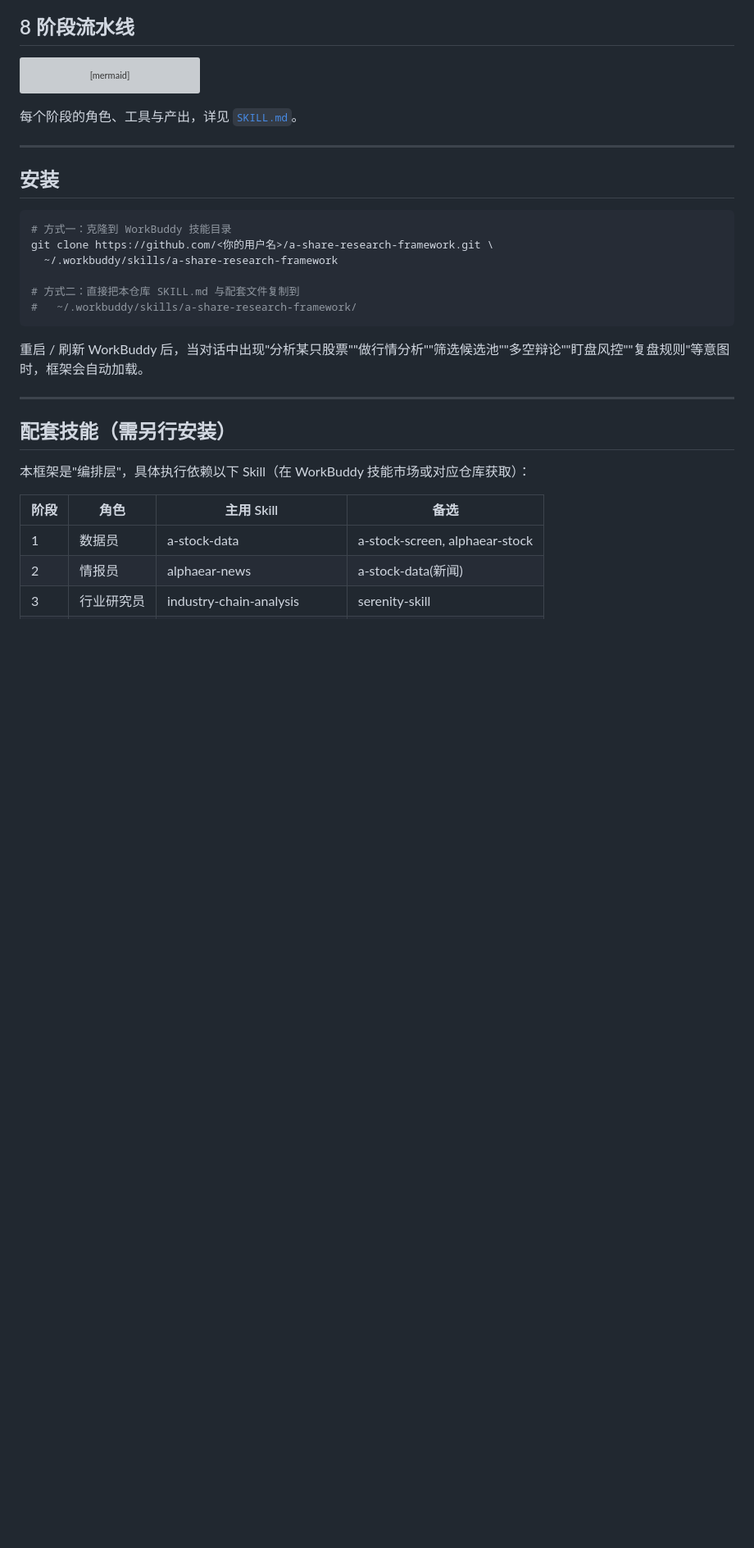
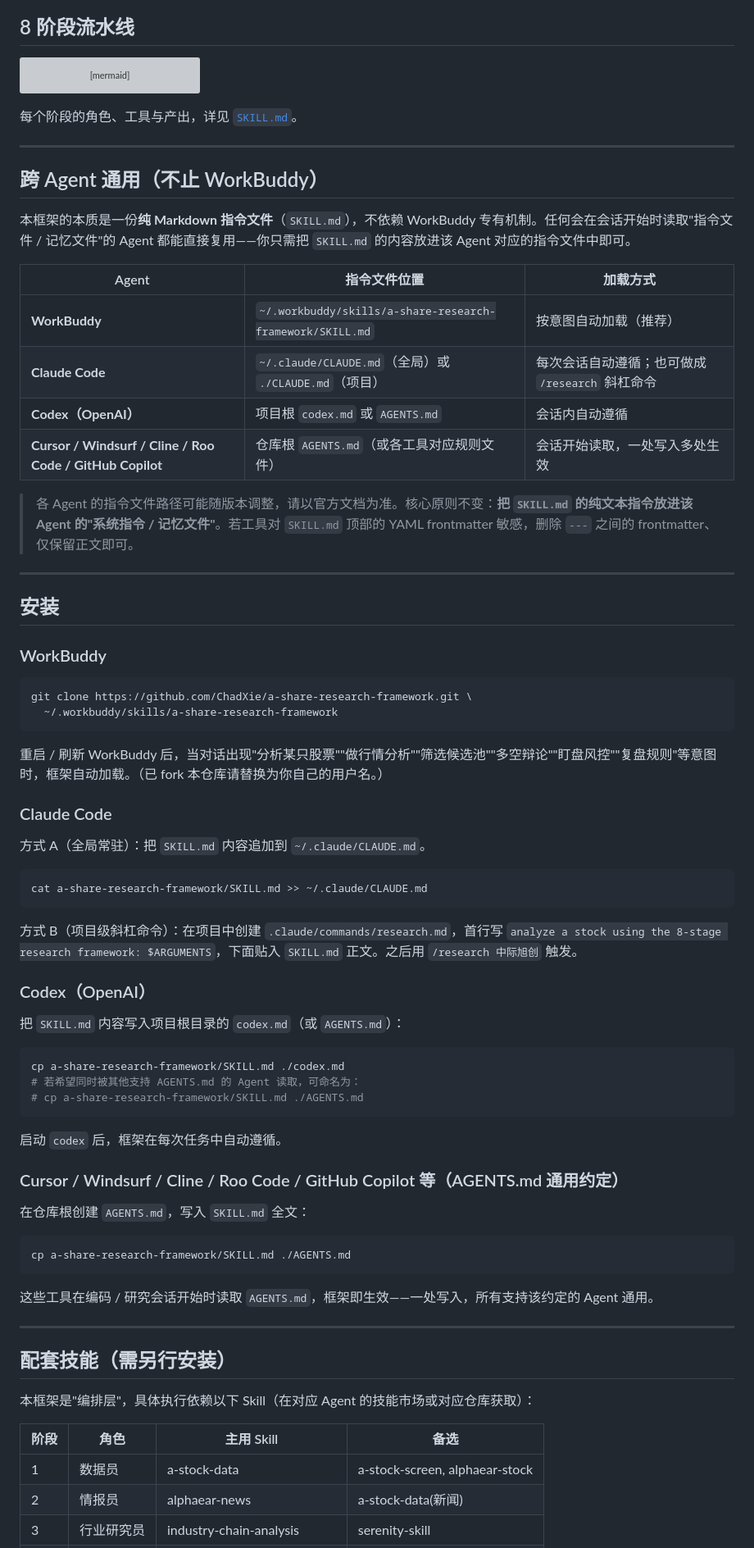
Before and after one commit to ChadXie/a-share-research-framework, a Markdown page: README.md, the part around one of its changes. Shown at 82% size. Drawn GitHub-style; blank space fills up the shorter version; grey boxes are pictures that could not be loaded.

Commit message:
docs: cross-agent install (WorkBuddy/Codex/Claude Code/Cursor/...)

````diff
--- a/README.md
+++ b/README.md
@@ -39,24 +41,58 @@ flowchart LR
 
 ---
 
+## 跨 Agent 通用（不止 WorkBuddy）
+
+本框架的本质是一份**纯 Markdown 指令文件**（`SKILL.md`），不依赖 WorkBuddy 专有机制。任何会在会话开始时读取"指令文件 / 记忆文件"的 Agent 都能直接复用——你只需把 `SKILL.md` 的内容放进该 Agent 对应的指令文件中即可。
+
+| Agent | 指令文件位置 | 加载方式 |
+|---|---|---|
+| **WorkBuddy** | `~/.workbuddy/skills/a-share-research-framework/SKILL.md` | 按意图自动加载（推荐） |
+| **Claude Code** | `~/.claude/CLAUDE.md`（全局）或 `./CLAUDE.md`（项目） | 每次会话自动遵循；也可做成 `/research` 斜杠命令 |
+| **Codex（OpenAI）** | 项目根 `codex.md` 或 `AGENTS.md` | 会话内自动遵循 |
+| **Cursor / Windsurf / Cline / Roo Code / GitHub Copilot** | 仓库根 `AGENTS.md`（或各工具对应规则文件） | 会话开始读取，一处写入多处生效 |
+
+> 各 Agent 的指令文件路径可能随版本调整，请以官方文档为准。核心原则不变：**把 `SKILL.md` 的纯文本指令放进该 Agent 的"系统指令 / 记忆文件"**。若工具对 `SKILL.md` 顶部的 YAML frontmatter 敏感，删除 `---` 之间的 frontmatter、仅保留正文即可。
+
+---
+
 ## 安装
 
+### WorkBuddy
 ```bash
-# 方式一：克隆到 WorkBuddy 技能目录
-git clone https://github.com/<你的用户名>/a-share-research-framework.git \
+git clone https://github.com/ChadXie/a-share-research-framework.git \
   ~/.workbuddy/skills/a-share-research-framework
+```
+重启 / 刷新 WorkBuddy 后，当对话出现"分析某只股票""做行情分析""筛选候选池""多空辩论""盯盘风控""复盘规则"等意图时，框架自动加载。（已 fork 本仓库请替换为你自己的用户名。）
 
-# 方式二：直接把本仓库 SKILL.md 与配套文件复制到
-#   ~/.workbuddy/skills/a-share-research-framework/
+### Claude Code
+方式 A（全局常驻）：把 `SKILL.md` 内容追加到 `~/.claude/CLAUDE.md`。
+```bash
+cat a-share-research-framework/SKILL.md >> ~/.claude/CLAUDE.md
 ```
+方式 B（项目级斜杠命令）：在项目中创建 `.claude/commands/research.md`，首行写 `analyze a stock using the 8-stage research framework: $ARGUMENTS`，下面贴入 `SKILL.md` 正文。之后用 `/research 中际旭创` 触发。
 
-重启 / 刷新 WorkBuddy 后，当对话中出现"分析某只股票""做行情分析""筛选候选池""多空辩论""盯盘风控""复盘规则"等意图时，框架会自动加载。
+### Codex（OpenAI）
+把 `SKILL.md` 内容写入项目根目录的 `codex.md`（或 `AGENTS.md`）：
+```bash
+cp a-share-research-framework/SKILL.md ./codex.md
+# 若希望同时被其他支持 AGENTS.md 的 Agent 读取，可命名为：
+# cp a-share-research-framework/SKILL.md ./AGENTS.md
+```
+启动 `codex` 后，框架在每次任务中自动遵循。
+
+### Cursor / Windsurf / Cline / Roo Code / GitHub Copilot 等（AGENTS.md 通用约定）
+在仓库根创建 `AGENTS.md`，写入 `SKILL.md` 全文：
+```bash
+cp a-share-research-framework/SKILL.md ./AGENTS.md
+```
+这些工具在编码 / 研究会话开始时读取 `AGENTS.md`，框架即生效——一处写入，所有支持该约定的 Agent 通用。
 
 ---
 
 ## 配套技能（需另行安装）
 
-本框架是"编排层"，具体执行依赖以下 Skill（在 WorkBuddy 技能市场或对应仓库获取）：
+本框架是"编排层"，具体执行依赖以下 Skill（在对应 Agent 的技能市场或对应仓库获取）：
 
 | 阶段 | 角色 | 主用 Skill | 备选 |
 |---|---|---|---|
````
Also changed, not shown: other parts of README.md (+3 -1 lines).
